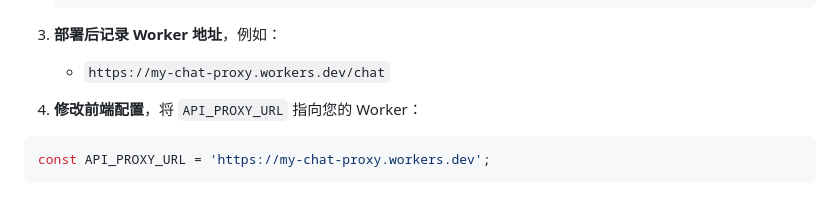
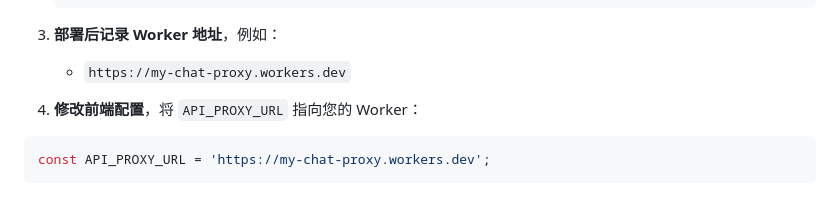
Before and after one commit to ziminran/ziminran.github.io, a Markdown page: README.md, the part around the change. GitHub-like rendering.

Commit message:
Clarify worker URL example
Co-authored-by: ziminran <96374699+ziminran@users.noreply.github.com>

````diff
--- a/README.md
+++ b/README.md
@@ -182,7 +182,7 @@ Deploy your personal homepage to GitHub Pages for free hosting:
    ```
 
 3. **部署后记录 Worker 地址**，例如：
-   - `https://my-chat-proxy.workers.dev/chat`
+   - `https://my-chat-proxy.workers.dev`
 
 4. **修改前端配置**，将 `API_PROXY_URL` 指向您的 Worker：
 
````
